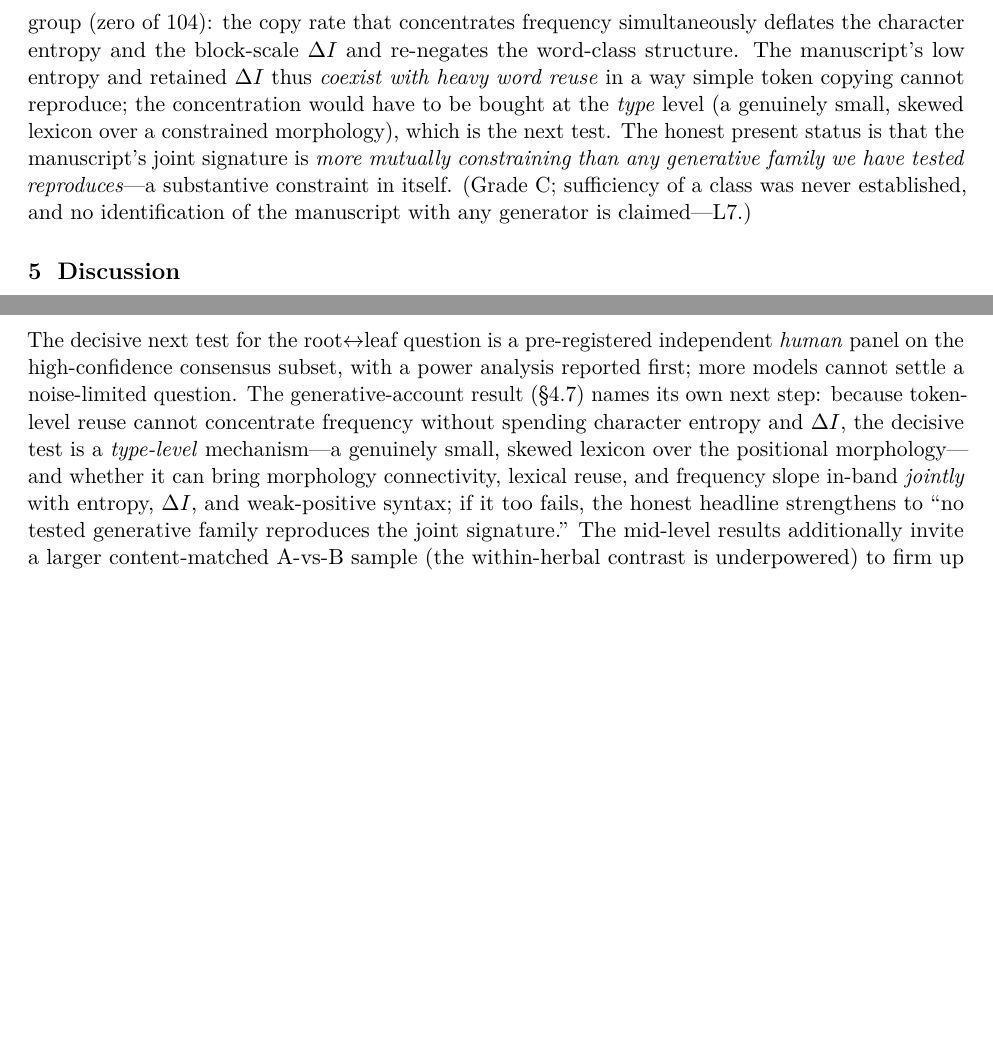
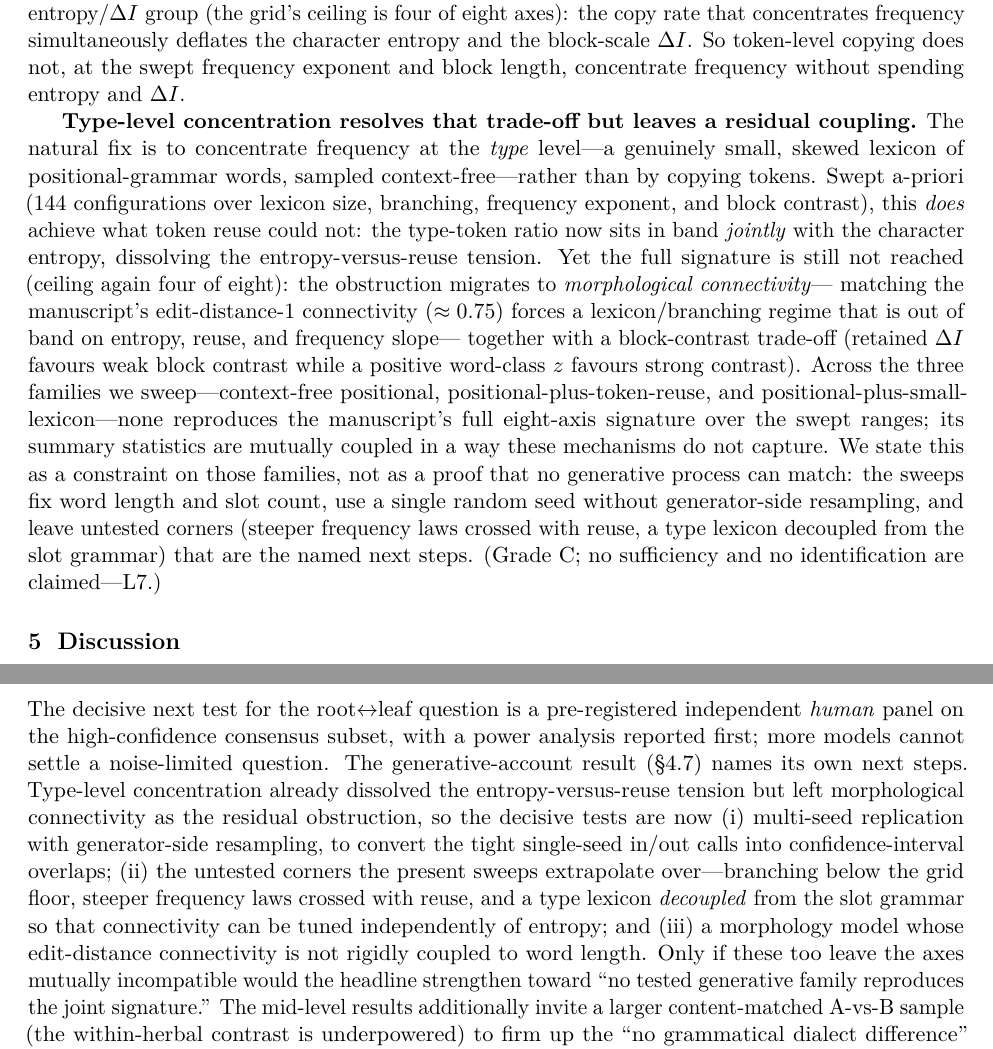
Before and after one commit to DireLabs/ms408, a LaTeX paper (paper/v4/main.tex): two parts of pages 7 and 8 of 9 before the commit and two parts of pages 7 and 9 of 10 after it, joined at a grey line, cut so that both start at the same text, the shorter picture padded with empty space. Compiled offline with pdfLaTeX.

Commit message:
Correct paper v4: fold E24, narrow overreach per E22/E23 refutation
A clean-context refutation of the E22/E23 insufficiency claims (now in the
preprint) found the science sound and grade-C correct, but the public wording
overreached. Corrections applied + E24 folded:

- "structurally unreachable / never at any tuning / more constraining than any
  generative family" -> "a COUPLING within the swept ranges, not an
  impossibility"; ED1/Zipf move toward band at the grid edge.
- fc_z/wc_z flagged as 2-point Currier-A/B ranges (not CIs), confounded with
  sectional vocabulary drift (the E22 control reaches wc_z with no reuse) ->
  soft axes we do not lean on.
- Report the 4/8 ceiling (not just ">=6 threshold failure").
- Add single-seed + fixed word-length/slot-count scope caveats; Future Work ->
  multi-seed + generator-side bootstrap + a type lexicon decoupled from the
  slot grammar.
- Fold E24 (type-level small-lexicon, 144 configs): resolves the entropy-vs-
  reuse tension (TTR now co-occurs with h2) but leaves a residual coupling on
  morphology connectivity. Net: across 3 families none reproduces the full
  8-axis signature over the swept ranges.

Compiles clean (latexmk, 10pp, 0 undefined cites, 0 overfull). Firewall L3.

Co-Authored-By: Claude Opus 4.8 <noreply@anthropic.com>
Claude-Session: https://claude.ai/code/session_013Vdu78sJedjzxx7MHC3ez2

```diff
--- a/paper/v4/main.tex
+++ b/paper/v4/main.tex
@@ -356,18 +365,33 @@ and swept it a-priori ($104$ configurations, including global preferential attac
 Reuse individually rescues every missed axis---connectivity in-band from copy-rate
 $\rho\geq 0.6$, reuse from $\rho\geq 0.4$, frequency slope from $\rho\geq 0.8$---and
 global preferential attachment additionally \emph{restores} the manuscript's weak-positive
-word-class structure ($z_{wc}$ from $-1.0$ up into the $[1.9,2.6]$ band). But no
-configuration satisfies even the whole frequency group at once, let alone jointly with
-the entropy/$\Delta I$/syntax group (zero of $104$): the copy rate that concentrates
-frequency simultaneously deflates the character entropy and the block-scale $\Delta I$ and
-re-negates the word-class structure. The manuscript's low entropy and retained $\Delta I$
-thus \emph{coexist with heavy word reuse} in a way simple token copying cannot reproduce;
-the concentration would have to be bought at the \emph{type} level (a genuinely small,
-skewed lexicon over a constrained morphology), which is the next test. The honest present
-status is that the manuscript's joint signature is \emph{more mutually constraining than
-any generative family we have tested reproduces}---a substantive constraint in itself.
-(Grade C; sufficiency of a class was never established, and no identification of the
-manuscript with any generator is claimed---L7.)
+word-class structure ($z_{wc}$ from $-1.0$ up into band, though as just noted that axis is
+soft). But no configuration satisfies even the whole frequency group at once, let alone
+jointly with the entropy/$\Delta I$ group (the grid's ceiling is four of eight axes): the
+copy rate that concentrates frequency simultaneously deflates the character entropy and
+the block-scale $\Delta I$. So token-level copying does not, at the swept frequency
+exponent and block length, concentrate frequency without spending entropy and~$\Delta I$.
+
+\textbf{Type-level concentration resolves that trade-off but leaves a residual coupling.}
+The natural fix is to concentrate frequency at the \emph{type} level---a genuinely small,
+skewed lexicon of positional-grammar words, sampled context-free---rather than by copying
+tokens. Swept a-priori ($144$ configurations over lexicon size, branching, frequency
+exponent, and block contrast), this \emph{does} achieve what token reuse could not: the
+type-token ratio now sits in band \emph{jointly} with the character entropy, dissolving
+the entropy-versus-reuse tension. Yet the full signature is still not reached (ceiling
+again four of eight): the obstruction migrates to \emph{morphological connectivity}---
+matching the manuscript's edit-distance-1 connectivity ($\approx 0.75$) forces a
+lexicon/branching regime that is out of band on entropy, reuse, and frequency slope---
+together with a block-contrast trade-off (retained $\Delta I$ favours weak block contrast
+while a positive word-class $z$ favours strong contrast). Across the three families we
+sweep---context-free positional, positional-plus-token-reuse, and positional-plus-small-
+lexicon---none reproduces the manuscript's full eight-axis signature over the swept ranges;
+its summary statistics are mutually coupled in a way these mechanisms do not capture. We
+state this as a constraint on those families, not as a proof that no generative process
+can match: the sweeps fix word length and slot count, use a single random seed without
+generator-side resampling, and leave untested corners (steeper frequency laws crossed with
+reuse, a type lexicon decoupled from the slot grammar) that are the named next steps.
+(Grade C; no sufficiency and no identification are claimed---L7.)
 
 \section{Discussion}
 Two substantive conclusions and one methodological one. Substantively: (i) the
@@ -448,13 +478,17 @@ limits.
 The decisive next test for the root$\leftrightarrow$leaf question is a pre-registered
 independent \emph{human} panel on the high-confidence consensus subset, with a power
 analysis reported first; more models cannot settle a noise-limited question. The
-generative-account result (\S4.7) names its own next step: because token-level reuse
-cannot concentrate frequency without spending character entropy and $\Delta I$, the
-decisive test is a \emph{type-level} mechanism---a genuinely small, skewed lexicon over
-the positional morphology---and whether it can bring morphology connectivity, lexical
-reuse, and frequency slope in-band \emph{jointly} with entropy, $\Delta I$, and
-weak-positive syntax; if it too fails, the honest headline strengthens to ``no tested
-generative family reproduces the joint signature.'' The mid-level results additionally
+generative-account result (\S4.7) names its own next steps. Type-level concentration
+already dissolved the entropy-versus-reuse tension but left morphological connectivity as
+the residual obstruction, so the decisive tests are now (i)~multi-seed replication with
+generator-side resampling, to convert the tight single-seed in/out calls into
+confidence-interval overlaps; (ii)~the untested corners the present sweeps extrapolate
+over---branching below the grid floor, steeper frequency laws crossed with reuse, and a
+type lexicon \emph{decoupled} from the slot grammar so that connectivity can be tuned
+independently of entropy; and (iii)~a morphology model whose edit-distance connectivity is
+not rigidly coupled to word length. Only if these too leave the axes mutually incompatible
+would the headline strengthen toward ``no tested generative family reproduces the joint
+signature.'' The mid-level results additionally
 invite a larger content-matched A-vs-B sample (the within-herbal contrast is
 underpowered) to firm up the ``no grammatical dialect difference'' finding, and a
 long-range/hierarchical dependency probe to complete the mid-level layer. None of these
```
Also changed, not shown: paper/CHANGELOG.md, paper/v4/main.tex (69 more changed lines).
